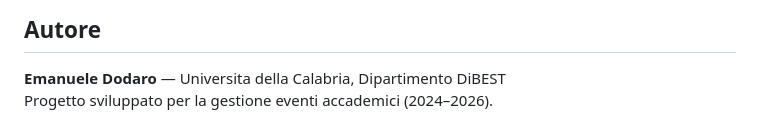
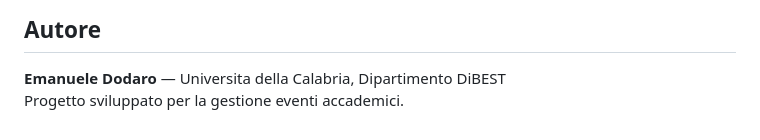
Before and after one commit to UniversitaDellaCalabria/eventidibest, a Markdown page: README.md, the part around the change. Drawn GitHub-style.

```diff
--- a/README.md
+++ b/README.md
@@ -211,4 +211,4 @@ In sintesi: puoi usare, modificare e distribuire il software liberamente, ma **q
 ## Autore
 
 **Emanuele Dodaro** — Universita della Calabria, Dipartimento DiBEST
-Progetto sviluppato per la gestione eventi accademici (2024–2026).
+Progetto sviluppato per la gestione eventi accademici.
```
